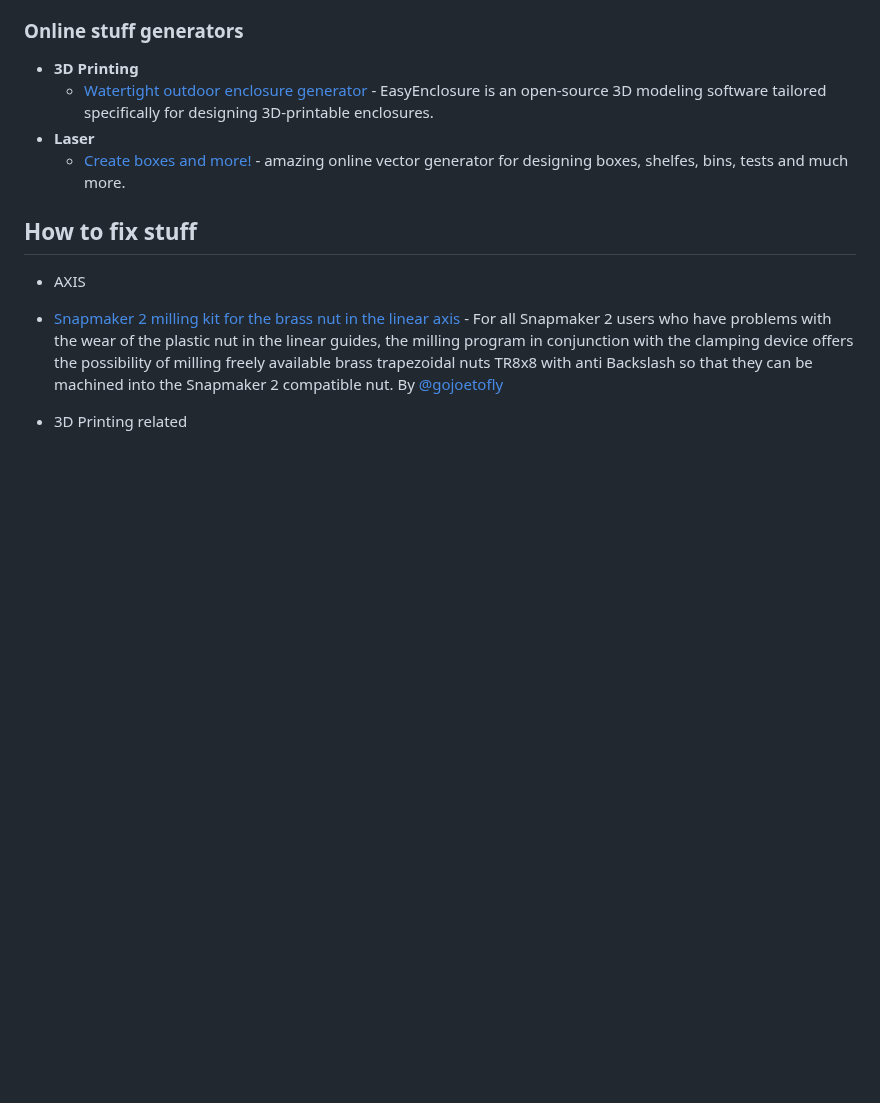
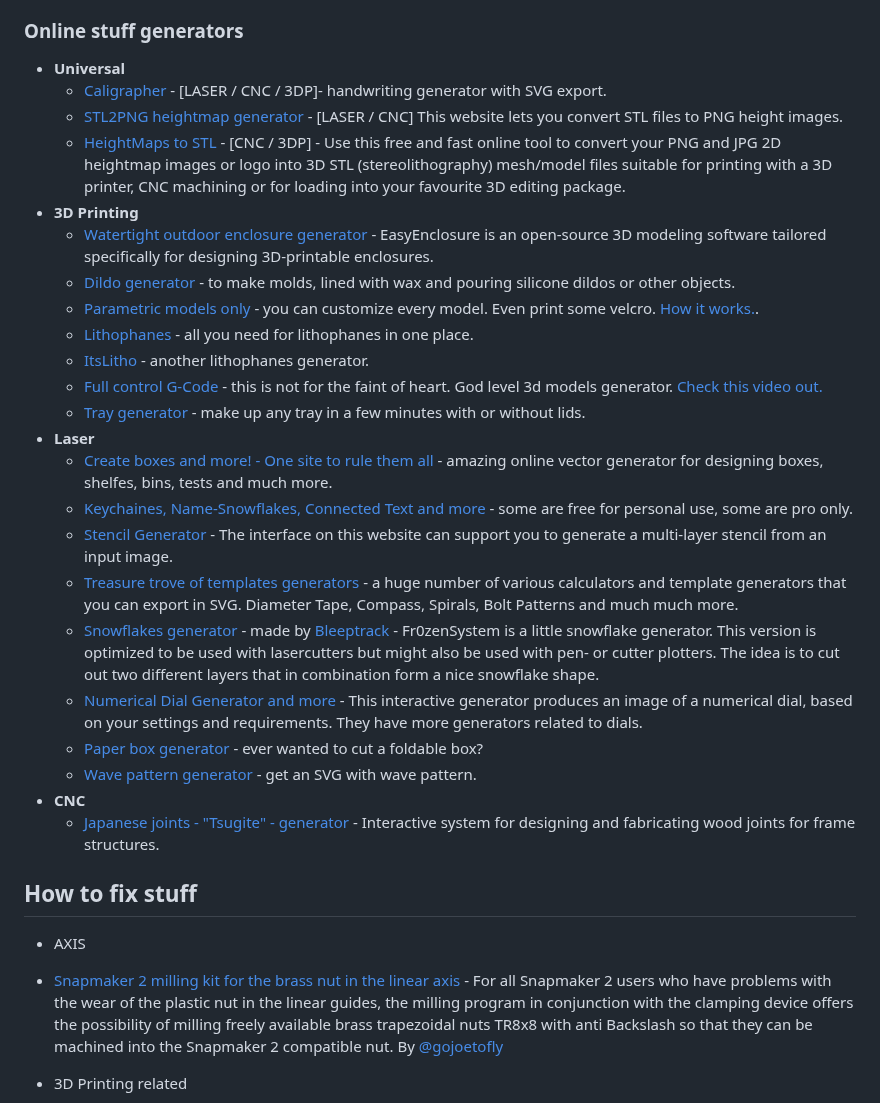
Before and after one commit to shurushetr/awesome-snapmaker, a Markdown page: readme.md, the part around the change. Rendered like a GitHub page; blank space fills up the shorter version.

Commit message:
Adding a bunch of online generators

```diff
--- a/readme.md
+++ b/readme.md
@@ -167,10 +167,29 @@ Legend: 📝 blog posts · 📚 docs · 🔧 tools · 📹 talks/video · 💾 f
     - 📝 [PCB milling process](https://github.com/tommy-vaux/Snapmaker_2_PCB_Milling_Process) - Detailed writeup by [@tommy-vaux](https://github.com/tommy-vaux).
 
 ### Online stuff generators
+- **Universal**
+  - [Caligrapher](https://www.calligrapher.ai/) - [LASER / CNC / 3DP]- handwriting generator with SVG export.
+  - [STL2PNG heightmap generator](https://fenrus75.github.io/FenrusCNCtools/javascript/stl2png.html) - [LASER / CNC] This website lets you convert STL files to PNG height images.
+  - [HeightMaps to STL](https://imagetostl.com/) - [CNC / 3DP] - Use this free and fast online tool to convert your PNG and JPG 2D heightmap images or logo into 3D STL (stereolithography) mesh/model files suitable for printing with a 3D printer, CNC machining or for loading into your favourite 3D editing package.
 - **3D Printing**
   - [Watertight outdoor enclosure generator](https://bruceborrett.github.io/easy-enclosure/) - EasyEnclosure is an open-source 3D modeling software tailored specifically for designing 3D-printable enclosures.
+  - [Dildo generator](http://dildo-generator.com/) - to make molds, lined with wax and pouring silicone dildos or other objects.
+  - [Parametric models only](https://models.makewithtech.com/) - you can customize every model. Even print some velcro. [How it works.](https://www.youtube.com/watch?v=r5YJxmw6lKQ).
+  - [Lithophanes](https://lithophanemaker.com/) - all you need for lithophanes in one place.
+  - [ItsLitho](https://itslitho.com/) - another lithophanes generator.
+  - [Full control G-Code](http://fullcontrolgcode.com/) - this is not for the faint of heart. God level 3d models generator. [Check this video out.](https://www.youtube.com/watch?v=ZgytQDoaD5M&t=584s)
+  - [Tray generator](https://deckinabox.sgenoud.com/) - make up any tray in a few minutes with or without lids.
 - **Laser**
-  - [Create boxes and more!](https://www.festi.info/boxes.py/) - amazing online vector generator for designing boxes, shelfes, bins, tests and much more.
+  - [Create boxes and more! - One site to rule them all](https://www.festi.info/boxes.py/) - amazing online vector generator for designing boxes, shelfes, bins, tests and much more.
+  - [Keychaines, Name-Snowflakes, Connected Text and more](https://cuttle.xyz/templates) - some are free for personal use, some are pro only.
+  - [Stencil Generator](https://www.stencilcreator.org/) - The interface on this website can support you to generate a multi-layer stencil from an input image.
+  - [Treasure trove of templates generators](https://www.blocklayer.com/calculatordirectory) - a huge number of various calculators and template generators that you can export in SVG. Diameter Tape, Compass, Spirals, Bolt Patterns and much much more.
+  - [Snowflakes generator](https://github.com/bleeptrack/fr0zen-system-laser) - made by [Bleeptrack](https://github.com/bleeptrack) - Fr0zenSystem is a little snowflake generator. This version is optimized to be used with lasercutters but might also be used with pen- or cutter plotters. The idea is to cut out two different layers that in combination form a nice snowflake shape.
+  - [Numerical Dial Generator and more](https://www.oliverboorman.biz/projects/tools/dial.php) - This interactive generator produces an image of a numerical dial, based on your settings and requirements. They have more generators related to dials.
+  - [Paper box generator](https://deckinabox.sgenoud.com/) - ever wanted to cut a foldable box?
+  - [Wave pattern generator](https://tinkersynth.com/slopes) - get an SVG with wave pattern.
+- **CNC**
+  - [Japanese joints - "Tsugite" -  generator](http://ma-la.com/tsugite.html) - Interactive system for designing and fabricating wood joints for frame structures.
 
 ## How to fix stuff
  - AXIS
```
